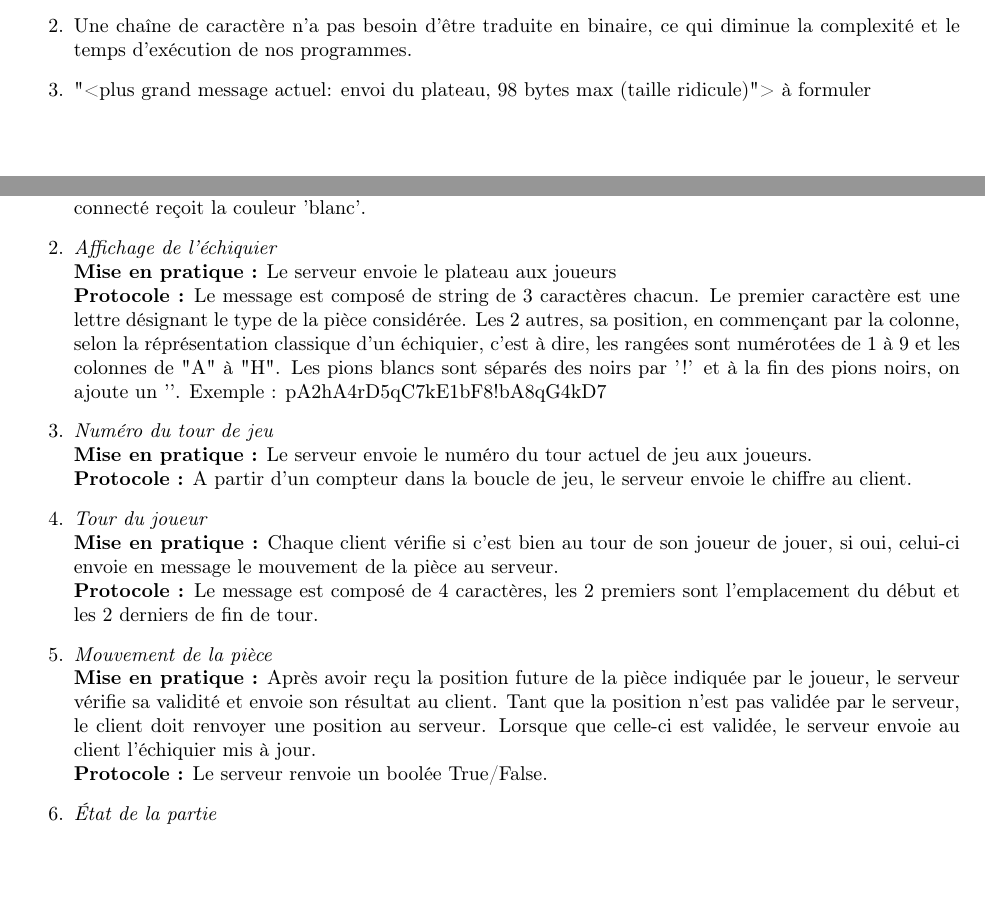
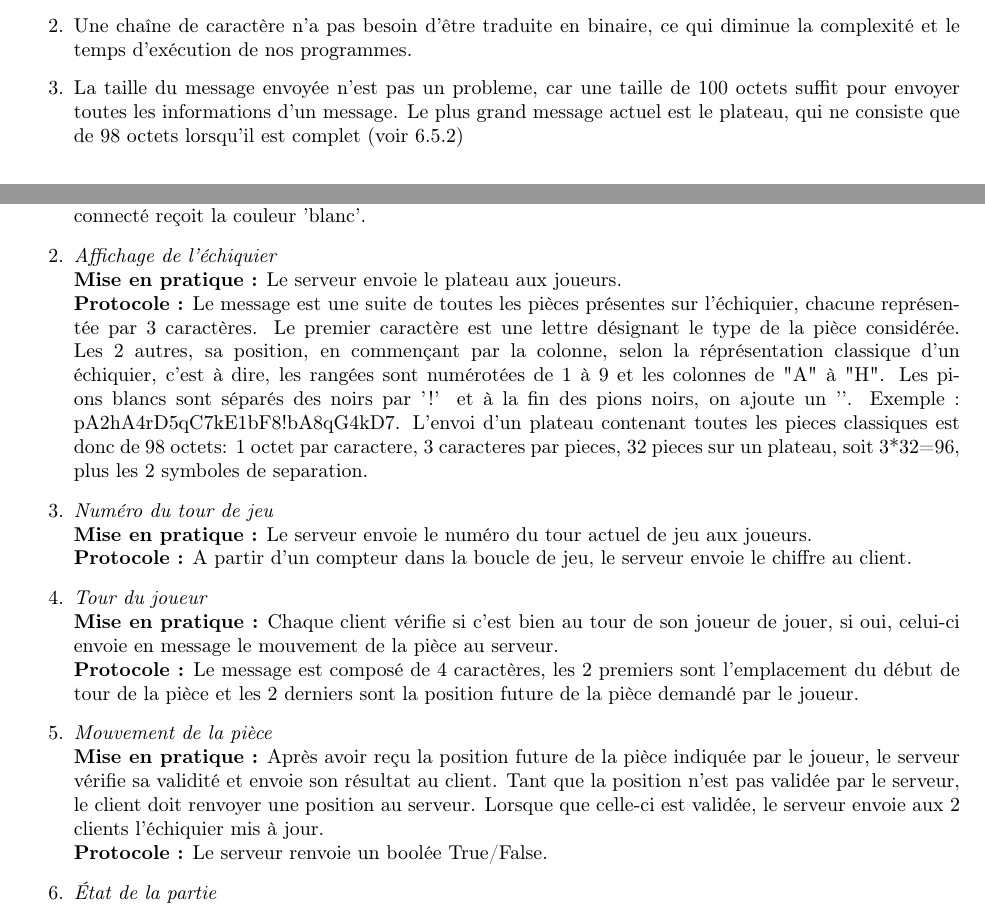
Before and after one commit to Phucyro/PawnHub, a LaTeX document (year_project_ba2.tex): two parts of pages 17 and 19 of 19, joined at a grey line, cut so that both start at the same text, the shorter picture padded with empty space. Compiled offline with pdfLaTeX.

Commit message:
modifs caroline

```diff
--- a/year_project_ba2.tex
+++ b/year_project_ba2.tex
@@ -373,7 +373,7 @@ Le système se doit de mettre assez rapidement à jour les statistiques personne
 \begin{enumerate}
 \item Comme la plupart des tâches effectuées par nos programmes se font à l'aide de chaînes de caractères et par soucis d'homogénéité, il est préferable et plus simple que l'échange d'information entre le serveur et le client se fasse également sous cette forme.
 \item Une chaîne de caractère n'a pas besoin d'être traduite en binaire, ce qui diminue la complexité et le temps d'exécution de nos programmes.
-\item "<plus grand message actuel: envoi du plateau, 98 bytes max (taille ridicule)"> à formuler
+\item La taille du message envoyée n'est pas un probleme, car une taille de 100 octets suffit pour envoyer toutes les informations d'un message. Le plus grand message actuel est le plateau, qui ne consiste que de 98 octets lorsqu'il est complet (voir 6.5.2)
 \end{enumerate}
 \paragraph{}Le serveur aura une copie du board et tâchera de vérifier les différentes actions des joueurs. Il veillera également à mettre à jour les board des joueurs.
 
@@ -386,8 +386,8 @@ Le système se doit de mettre assez rapidement à jour les statistiques personne
 \textbf{Protocole :} Le serveur envoie '1' pour la couleur 'blanc' et '0' pour 'noir'. Pour l'instant, le premier connecté reçoit la couleur 'blanc'.
 
 \item \textit{Affichage de l'échiquier} \\
-\textbf{Mise en pratique :} Le serveur envoie le plateau aux joueurs \\
-\textbf{Protocole :} Le message est composé de string de 3 caractères chacun. Le premier caractère est une lettre désignant le type de la pièce considérée. Les 2 autres, sa position, en commençant par la colonne, selon la réprésentation classique d'un échiquier, c'est à dire, les rangées sont numérotées de 1 à 9 et les colonnes de "A" à "H". Les pions blancs sont séparés des noirs par '!' et à la fin des pions noirs, on ajoute un '#'. Exemple : pA2hA4rD5qC7kE1bF8!bA8qG4kD7#
+\textbf{Mise en pratique :} Le serveur envoie le plateau aux joueurs. \\
+\textbf{Protocole :} Le message est une suite de toutes les pièces présentes sur l'échiquier, chacune représentée par 3 caractères. Le premier caractère est une lettre désignant le type de la pièce considérée. Les 2 autres, sa position, en commençant par la colonne, selon la réprésentation classique d'un échiquier, c'est à dire, les rangées sont numérotées de 1 à 9 et les colonnes de "A" à "H". Les pions blancs sont séparés des noirs par '!' et à la fin des pions noirs, on ajoute un '#'. Exemple : pA2hA4rD5qC7kE1bF8!bA8qG4kD7#. L'envoi d'un plateau contenant toutes les pieces classiques est donc de 98 octets: 1 octet par caractere, 3 caracteres par pieces, 32 pieces sur un plateau, soit 3*32=96, plus les 2 symboles de separation.
 
 \item \textit{Numéro du tour de jeu} \\
 \textbf{Mise en pratique :} Le serveur envoie le numéro du tour actuel de jeu aux joueurs.  \\
@@ -395,10 +395,10 @@ Le système se doit de mettre assez rapidement à jour les statistiques personne
 
 \item \textit{Tour du joueur} \\
 \textbf{Mise en pratique :} Chaque client vérifie si c'est bien au tour de son joueur de jouer, si oui, celui-ci envoie en message le mouvement de la pièce au serveur. \\
-\textbf{Protocole :} Le message est composé de 4 caractères, les 2 premiers sont l'emplacement du début et les 2 derniers de fin de tour.
+\textbf{Protocole :} Le message est composé de 4 caractères, les 2 premiers sont l'emplacement du début de tour de la pièce et les 2 derniers sont la position future de la pièce demandé par le joueur.
 
 \item \textit{Mouvement de la pièce} \\
-\textbf{Mise en pratique :} Après avoir reçu la position future de la pièce indiquée par le joueur, le serveur vérifie sa validité et envoie son résultat au client. Tant que la position n'est pas validée par le serveur, le client doit renvoyer une position au serveur. Lorsque que celle-ci est validée, le serveur envoie au client l'échiquier mis à jour.  \\
+\textbf{Mise en pratique :} Après avoir reçu la position future de la pièce indiquée par le joueur, le serveur vérifie sa validité et envoie son résultat au client. Tant que la position n'est pas validée par le serveur, le client doit renvoyer une position au serveur. Lorsque que celle-ci est validée, le serveur envoie aux 2 clients l'échiquier mis à jour.  \\
 \textbf{Protocole :} Le serveur renvoie un boolée True/False.
 
 \item \textit{État de la partie} \\
```
